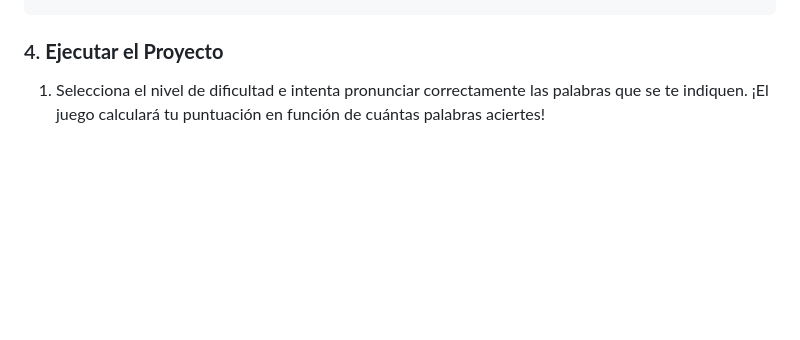
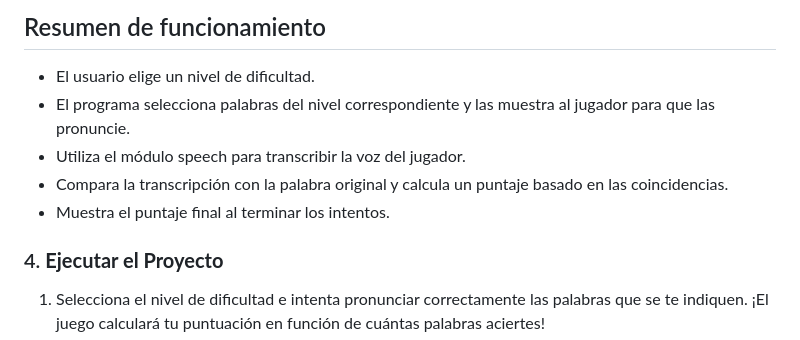
Before and after one commit to CNath01/DIario, a Markdown page: README.md, the part around the change printed below. GitHub-like rendering; blank space fills up the shorter version.

````diff
--- a/README.md
+++ b/README.md
@@ -101,4 +143,10 @@ play_game(select_level)
 ```
+## Resumen de funcionamiento
+- El usuario elige un nivel de dificultad.
+- El programa selecciona palabras del nivel correspondiente y las muestra al jugador para que las pronuncie.
+- Utiliza el módulo speech para transcribir la voz del jugador.
+- Compara la transcripción con la palabra original y calcula un puntaje basado en las coincidencias.
+- Muestra el puntaje final al terminar los intentos.
 
 ### 4. **Ejecutar el Proyecto**
 
````
Also changed, not shown: other parts of README.md (+49 -7 lines).
